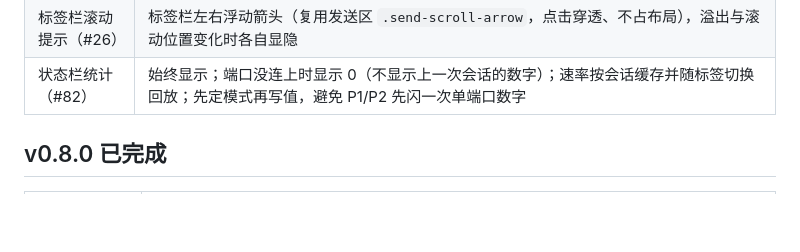
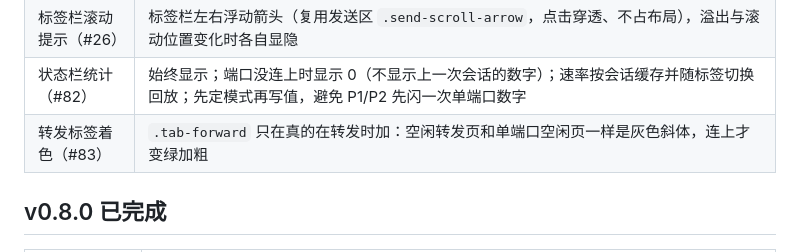
Before and after one commit to nienieai/serial-debugger, a Markdown page: TODO.md, the part around one of its changes. GitHub-like rendering; blank space fills up the shorter version.

Commit message:
docs(todo): 新增 #83（空闲转发标签误显绿色），补 #82 的箭头模式修正

```diff
--- a/TODO.md
+++ b/TODO.md
@@ -137,6 +138,7 @@
 | 发送框 Hex 着色（#47 / #48） | `0x` 前缀改用弱化色（与字节色区分）；`AA0x` 紧贴末尾的前缀不再整段标红 |
 | 标签栏滚动提示（#26） | 标签栏左右浮动箭头（复用发送区 `.send-scroll-arrow`，点击穿透、不占布局），溢出与滚动位置变化时各自显隐 |
 | 状态栏统计（#82） | 始终显示；端口没连上时显示 0（不显示上一次会话的数字）；速率按会话缓存并随标签切换回放；先定模式再写值，避免 P1/P2 先闪一次单端口数字 |
+| 转发标签着色（#83） | `.tab-forward` 只在真的在转发时加：空闲转发页和单端口空闲页一样是灰色斜体，连上才变绿加粗 |
 
 ## v0.8.0 已完成
 
```
Also changed, not shown: other parts of TODO.md (+2 -1 lines).
